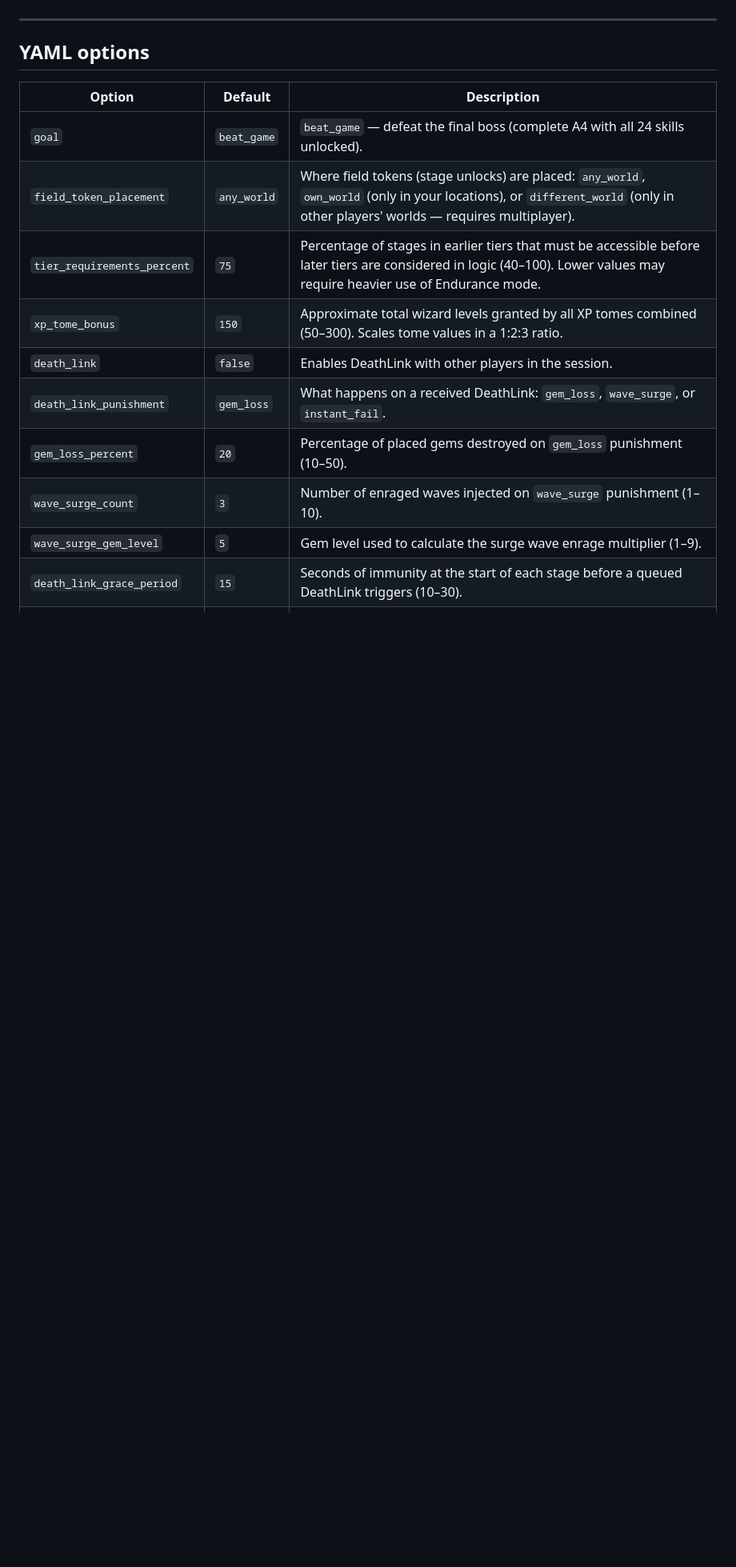
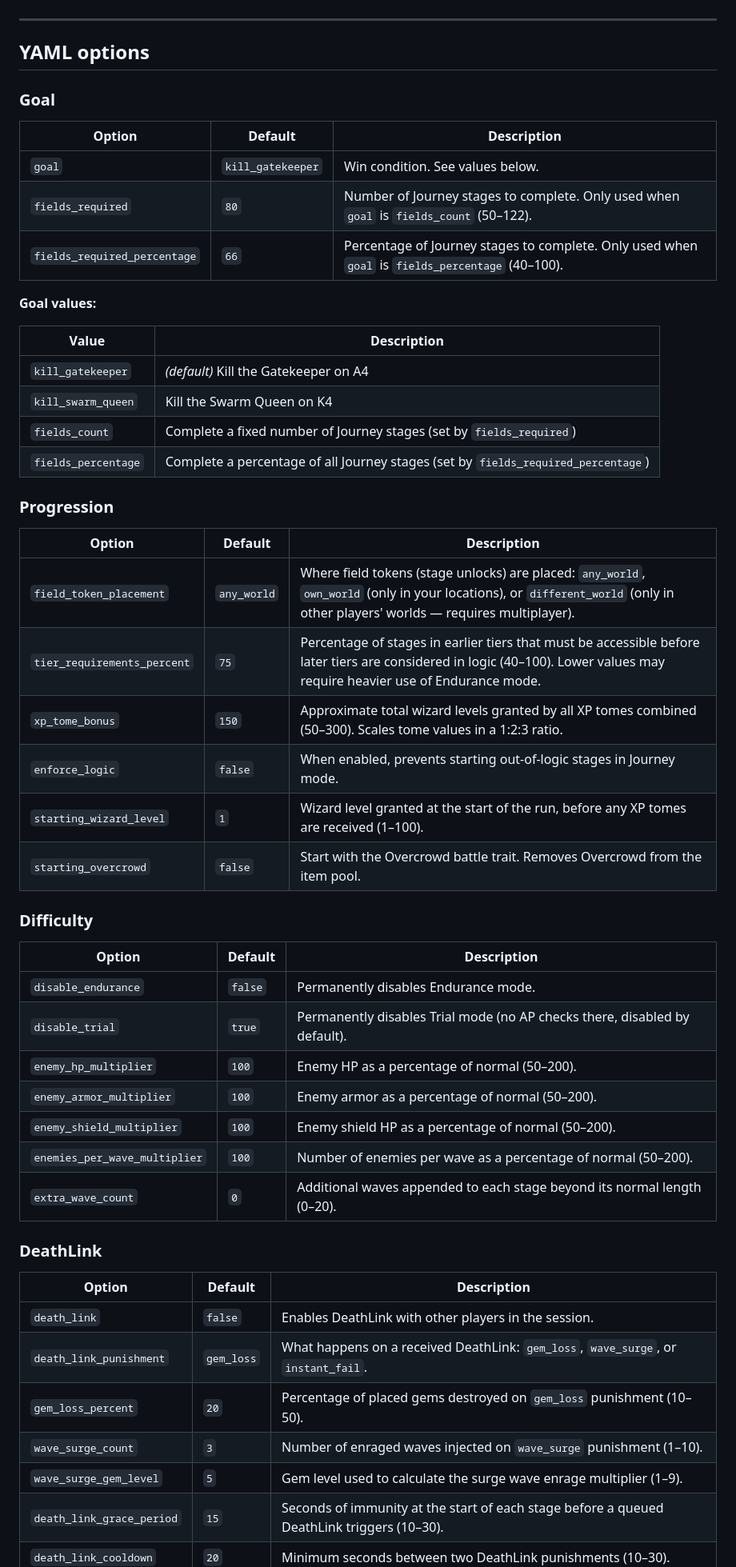
Before and after one commit to Levisaxos/Archipelago_GemcraftFrostbornWrath, a Markdown page: README.md, the part around the change. Shown at 80% size. Rendered like a GitHub page; blank space fills up the shorter version.

```diff
--- a/README.md
+++ b/README.md
@@ -165,12 +165,50 @@ Please include this file when reporting issues.
 
 ## YAML options
 
+### Goal
+
 | Option | Default | Description |
 |---|---|---|
-| `goal` | `beat_game` | `beat_game` — defeat the final boss (complete A4 with all 24 skills unlocked). |
+| `goal` | `kill_gatekeeper` | Win condition. See values below. |
+| `fields_required` | `80` | Number of Journey stages to complete. Only used when `goal` is `fields_count` (50–122). |
+| `fields_required_percentage` | `66` | Percentage of Journey stages to complete. Only used when `goal` is `fields_percentage` (40–100). |
+
+**Goal values:**
+
+| Value | Description |
+|---|---|
+| `kill_gatekeeper` | *(default)* Kill the Gatekeeper on A4 |
+| `kill_swarm_queen` | Kill the Swarm Queen on K4 |
+| `fields_count` | Complete a fixed number of Journey stages (set by `fields_required`) |
+| `fields_percentage` | Complete a percentage of all Journey stages (set by `fields_required_percentage`) |
+
+### Progression
+
+| Option | Default | Description |
+|---|---|---|
 | `field_token_placement` | `any_world` | Where field tokens (stage unlocks) are placed: `any_world`, `own_world` (only in your locations), or `different_world` (only in other players' worlds — requires multiplayer). |
 | `tier_requirements_percent` | `75` | Percentage of stages in earlier tiers that must be accessible before later tiers are considered in logic (40–100). Lower values may require heavier use of Endurance mode. |
 | `xp_tome_bonus` | `150` | Approximate total wizard levels granted by all XP tomes combined (50–300). Scales tome values in a 1:2:3 ratio. |
+| `enforce_logic` | `false` | When enabled, prevents starting out-of-logic stages in Journey mode. |
+| `starting_wizard_level` | `1` | Wizard level granted at the start of the run, before any XP tomes are received (1–100). |
+| `starting_overcrowd` | `false` | Start with the Overcrowd battle trait. Removes Overcrowd from the item pool. |
+
+### Difficulty
+
+| Option | Default | Description |
+|---|---|---|
+| `disable_endurance` | `false` | Permanently disables Endurance mode. |
+| `disable_trial` | `true` | Permanently disables Trial mode (no AP checks there, disabled by default). |
+| `enemy_hp_multiplier` | `100` | Enemy HP as a percentage of normal (50–200). |
+| `enemy_armor_multiplier` | `100` | Enemy armor as a percentage of normal (50–200). |
+| `enemy_shield_multiplier` | `100` | Enemy shield HP as a percentage of normal (50–200). |
+| `enemies_per_wave_multiplier` | `100` | Number of enemies per wave as a percentage of normal (50–200). |
+| `extra_wave_count` | `0` | Additional waves appended to each stage beyond its normal length (0–20). |
+
+### DeathLink
+
+| Option | Default | Description |
+|---|---|---|
 | `death_link` | `false` | Enables DeathLink with other players in the session. |
 | `death_link_punishment` | `gem_loss` | What happens on a received DeathLink: `gem_loss`, `wave_surge`, or `instant_fail`. |
 | `gem_loss_percent` | `20` | Percentage of placed gems destroyed on `gem_loss` punishment (10–50). |
```
